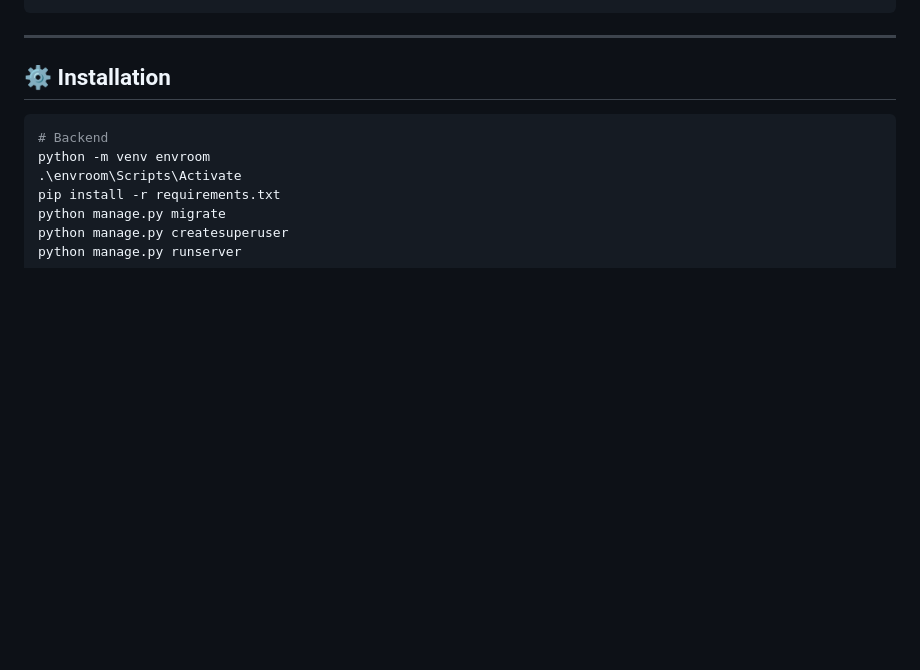
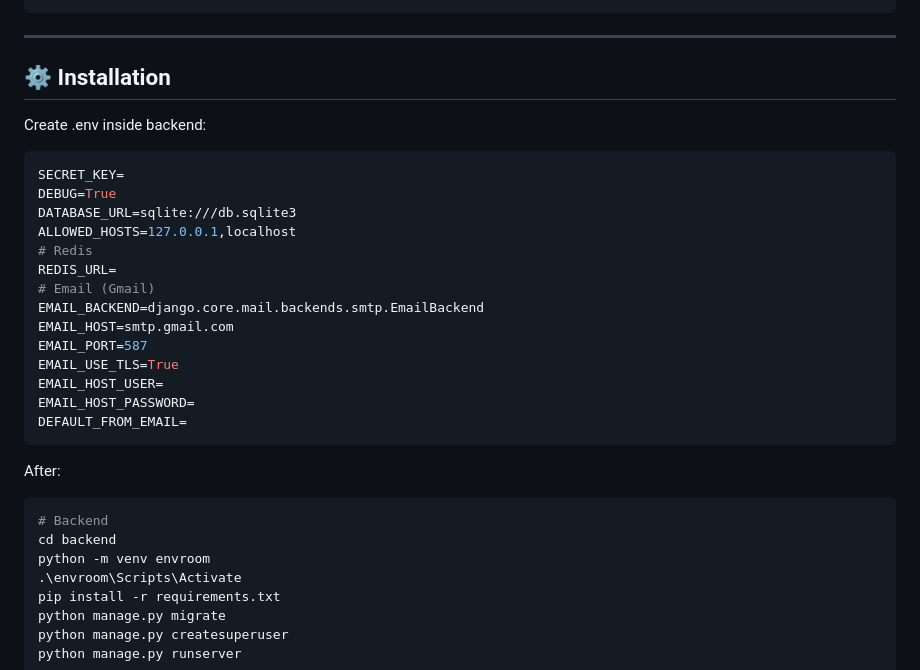
Before and after one commit to souhmahma/roomie-match, a Markdown page: README.md, the part around the change. Drawn GitHub-style; blank space fills up the shorter version.

Commit message:
Update installation instructions in README
Added instructions for creating a .env file and backend setup.

````diff
--- a/README.md
+++ b/README.md
@@ -188,8 +188,29 @@ Owner : user: vendor2 mdp: Vendor1234
 
 ## ⚙️ Installation
 
+Create .env inside backend:
+
+```bash
+SECRET_KEY=
+DEBUG=True
+DATABASE_URL=sqlite:///db.sqlite3
+ALLOWED_HOSTS=127.0.0.1,localhost
+# Redis
+REDIS_URL=
+# Email (Gmail)
+EMAIL_BACKEND=django.core.mail.backends.smtp.EmailBackend
+EMAIL_HOST=smtp.gmail.com
+EMAIL_PORT=587
+EMAIL_USE_TLS=True
+EMAIL_HOST_USER=
+EMAIL_HOST_PASSWORD=
+DEFAULT_FROM_EMAIL=
+```
+After:
+
 ```bash
 # Backend
+cd backend
 python -m venv envroom
 .\envroom\Scripts\Activate
 pip install -r requirements.txt
````
